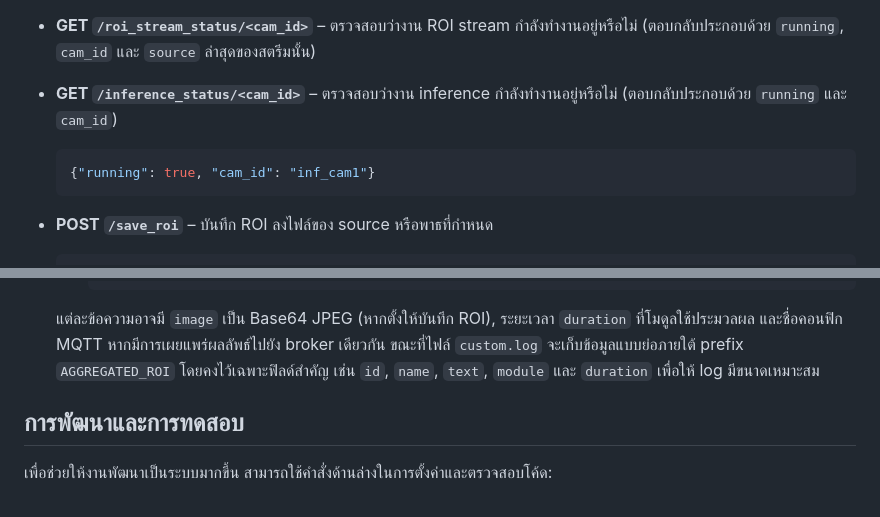
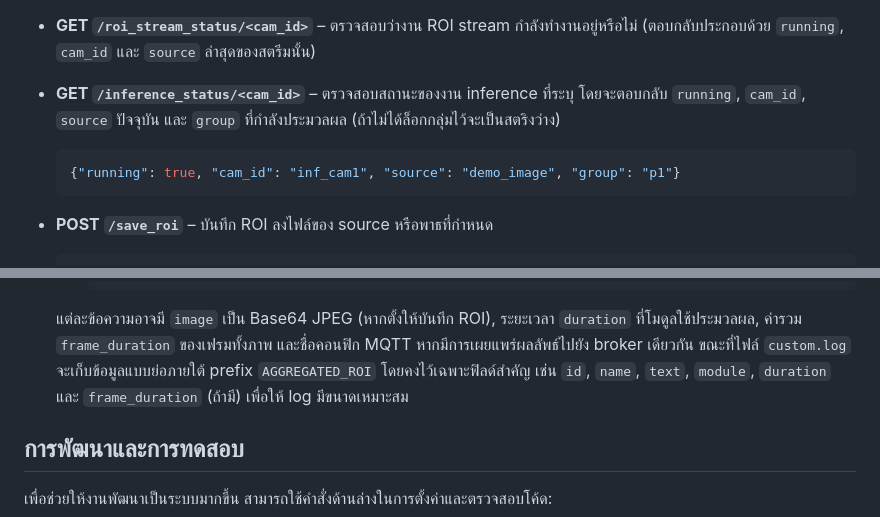
Before and after one commit to SMART-Sense-Industrial-Design/VisionROI, a Markdown page: README.md, 2 parts joined by grey strips. Drawn GitHub-style.

Commit message:
docs: update README to match current behavior

````diff
--- a/README.md
+++ b/README.md
@@ -396,9 +396,9 @@ tg.start_send_text("สวัสดี")
 
 - **GET `/roi_stream_status/<cam_id>`** – ตรวจสอบว่างาน ROI stream กำลังทำงานอยู่หรือไม่ (ตอบกลับประกอบด้วย `running`, `cam_id` และ `source` ล่าสุดของสตรีมนั้น)
 
-- **GET `/inference_status/<cam_id>`** – ตรวจสอบว่างาน inference กำลังทำงานอยู่หรือไม่ (ตอบกลับประกอบด้วย `running` และ `cam_id`)
+- **GET `/inference_status/<cam_id>`** – ตรวจสอบสถานะของงาน inference ที่ระบุ โดยจะตอบกลับ `running`, `cam_id`, `source` ปัจจุบัน และ `group` ที่กำลังประมวลผล (ถ้าไม่ได้ล็อกกลุ่มไว้จะเป็นสตริงว่าง)
   ```json
-  {"running": true, "cam_id": "inf_cam1"}
+  {"running": true, "cam_id": "inf_cam1", "source": "demo_image", "group": "p1"}
   ```
 
 - **POST `/save_roi`** – บันทึก ROI ลงไฟล์ของ source หรือพาธที่กำหนด
@@ -490,7 +490,7 @@ tg.start_send_text("สวัสดี")
     }
     ```
 
-  แต่ละข้อความอาจมี `image` เป็น Base64 JPEG (หากตั้งให้บันทึก ROI), ระยะเวลา `duration` ที่โมดูลใช้ประมวลผล และชื่อคอนฟิก MQTT หากมีการเผยแพร่ผลลัพธ์ไปยัง broker เดียวกัน ขณะที่ไฟล์ `custom.log` จะเก็บข้อมูลแบบย่อภายใต้ prefix `AGGREGATED_ROI` โดยคงไว้เฉพาะฟิลด์สำคัญ เช่น `id`, `name`, `text`, `module` และ `duration` เพื่อให้ log มีขนาดเหมาะสม
+  แต่ละข้อความอาจมี `image` เป็น Base64 JPEG (หากตั้งให้บันทึก ROI), ระยะเวลา `duration` ที่โมดูลใช้ประมวลผล, ค่ารวม `frame_duration` ของเฟรมทั้งภาพ และชื่อคอนฟิก MQTT หากมีการเผยแพร่ผลลัพธ์ไปยัง broker เดียวกัน ขณะที่ไฟล์ `custom.log` จะเก็บข้อมูลแบบย่อภายใต้ prefix `AGGREGATED_ROI` โดยคงไว้เฉพาะฟิลด์สำคัญ เช่น `id`, `name`, `text`, `module`, `duration` และ `frame_duration` (ถ้ามี) เพื่อให้ log มีขนาดเหมาะสม
 
 
 ## การพัฒนาและการทดสอบ
````
